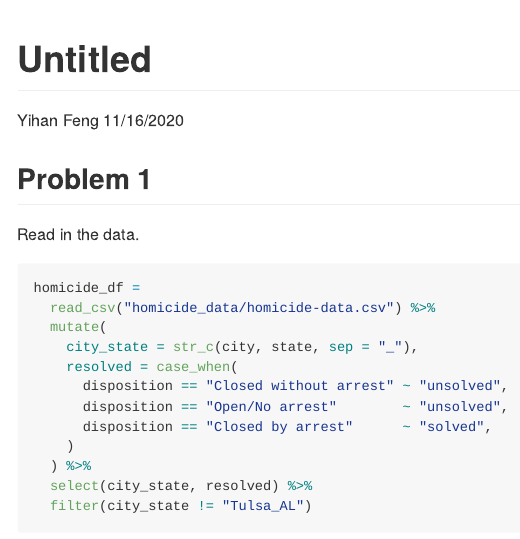
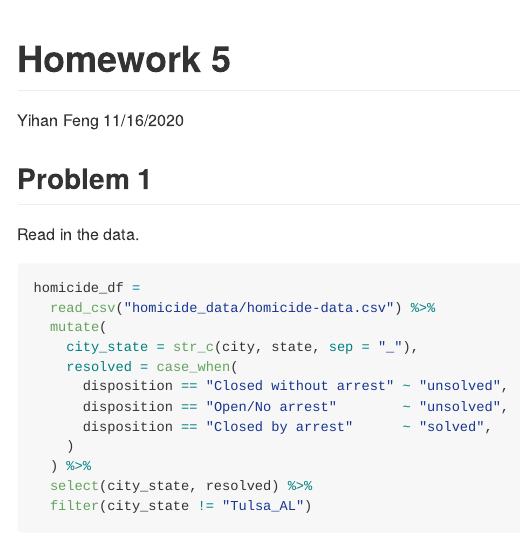
Before and after one commit to YihanFeng18/p8105_hw5_yf2555, an R Markdown document (p8105_hw5_yf2555.Rmd): the page in a window 1100 px wide, from its top. The pictures show the output file p8105_hw5_yf2555.md that the author committed with the source, drawn offline in the style of GitHub.

Commit message:
added title for the document

```diff
--- a/p8105_hw5_yf2555.Rmd
+++ b/p8105_hw5_yf2555.Rmd
@@ -1,5 +1,5 @@
 ---
-title: "Untitled"
+title: "Homework 5"
 author: "Yihan Feng"
 date: "11/16/2020"
 output: github_document
```
Also changed, not shown: p8105_hw5_yf2555.md.
